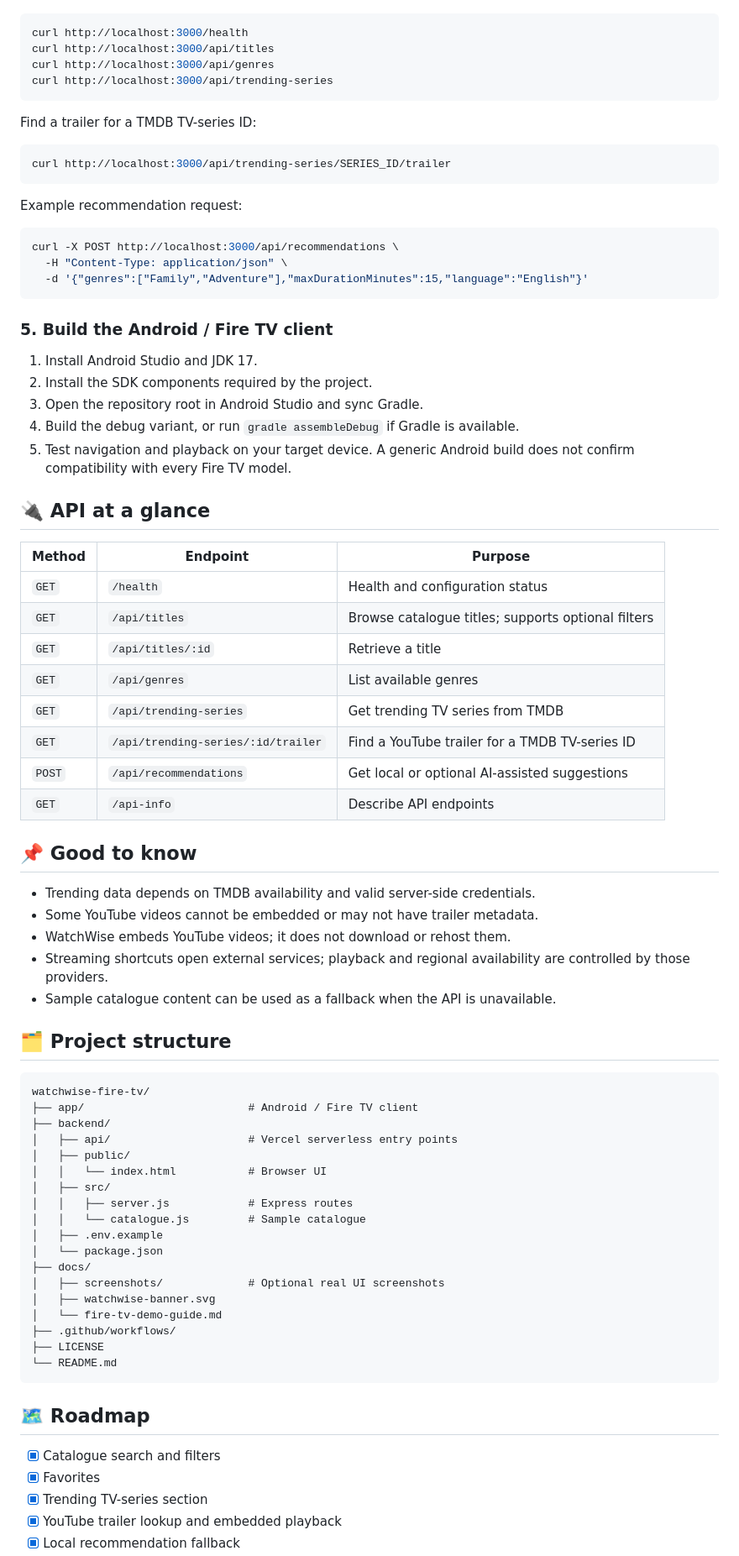
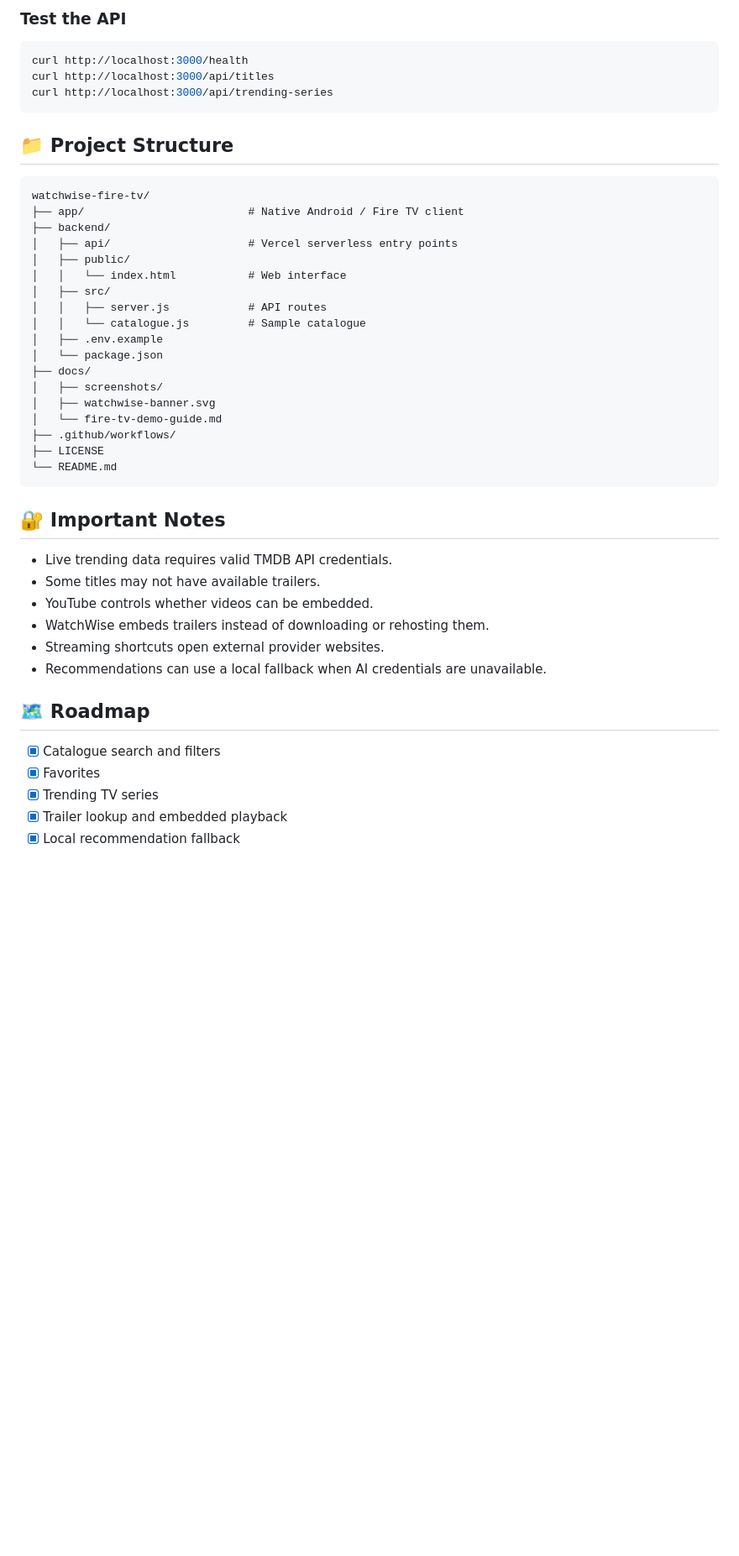
Before and after one commit to Mohitrath/watchwise-fire-tv, a Markdown page: README.md, the part around one of its changes. Shown at 84% size. Drawn GitHub-style; blank space fills up the shorter version.

Commit message:
Revise README for clarity and formatting
Updated project details and improved formatting in README.

````diff
--- a/README.md
+++ b/README.md
@@ -170,70 +209,27 @@ Open **[http://localhost:3000](http://localhost:3000)** in your browser.
+### Test the API
 
 ```bash
 curl http://localhost:3000/health
 curl http://localhost:3000/api/titles
-curl http://localhost:3000/api/genres
 curl http://localhost:3000/api/trending-series
 ```
 
-Find a trailer for a TMDB TV-series ID:
-
-```bash
-curl http://localhost:3000/api/trending-series/SERIES_ID/trailer
-```
-
-Example recommendation request:
-
-```bash
-curl -X POST http://localhost:3000/api/recommendations \
-  -H "Content-Type: application/json" \
-  -d '{"genres":["Family","Adventure"],"maxDurationMinutes":15,"language":"English"}'
-```
-
-### 5. Build the Android / Fire TV client
-
-1. Install Android Studio and JDK 17.
-2. Install the SDK components required by the project.
-3. Open the repository root in Android Studio and sync Gradle.
-4. Build the debug variant, or run `gradle assembleDebug` if Gradle is available.
-5. Test navigation and playback on your target device. A generic Android build does not confirm compatibility with every Fire TV model.
-
-## 🔌 API at a glance
-
-| Method | Endpoint | Purpose |
-|---|---|---|
-| `GET` | `/health` | Health and configuration status |
-| `GET` | `/api/titles` | Browse catalogue titles; supports optional filters |
-| `GET` | `/api/titles/:id` | Retrieve a title |
-| `GET` | `/api/genres` | List available genres |
-| `GET` | `/api/trending-series` | Get trending TV series from TMDB |
-| `GET` | `/api/trending-series/:id/trailer` | Find a YouTube trailer for a TMDB TV-series ID |
-| `POST` | `/api/recommendations` | Get local or optional AI-assisted suggestions |
-| `GET` | `/api-info` | Describe API endpoints |
-
-## 📌 Good to know
-
-- Trending data depends on TMDB availability and valid server-side credentials.
-- Some YouTube videos cannot be embedded or may not have trailer metadata.
-- WatchWise embeds YouTube videos; it does not download or rehost them.
-- Streaming shortcuts open external services; playback and regional availability are controlled by those providers.
-- Sample catalogue content can be used as a fallback when the API is unavailable.
-
-## 🗂️ Project structure
+## 📁 Project Structure
 
 ```text
 watchwise-fire-tv/
-├── app/                         # Android / Fire TV client
+├── app/                         # Native Android / Fire TV client
 ├── backend/
 │   ├── api/                     # Vercel serverless entry points
 │   ├── public/
-│   │   └── index.html           # Browser UI
+│   │   └── index.html           # Web interface
 │   ├── src/
-│   │   ├── server.js            # Express routes
+│   │   ├── server.js            # API routes
 │   │   └── catalogue.js         # Sample catalogue
 │   ├── .env.example
 │   └── package.json
 ├── docs/
-│   ├── screenshots/             # Optional real UI screenshots
+│   ├── screenshots/
 │   ├── watchwise-banner.svg
 │   └── fire-tv-demo-guide.md
 ├── .github/workflows/
@@ -241,10 +237,19 @@ watchwise-fire-tv/
 └── README.md
 ```
 
+## 🔐 Important Notes
+
+- Live trending data requires valid TMDB API credentials.
+- Some titles may not have available trailers.
+- YouTube controls whether videos can be embedded.
+- WatchWise embeds trailers instead of downloading or rehosting them.
+- Streaming shortcuts open external provider websites.
+- Recommendations can use a local fallback when AI credentials are unavailable.
+
 ## 🗺️ Roadmap
 
 - [x] Catalogue search and filters
 - [x] Favorites
-- [x] Trending TV-series section
-- [x] YouTube trailer lookup and embedded playback
+- [x] Trending TV series
+- [x] Trailer lookup and embedded playback
 - [x] Local recommendation fallback
````
Also changed, not shown: other parts of README.md (+141 -93 lines).
